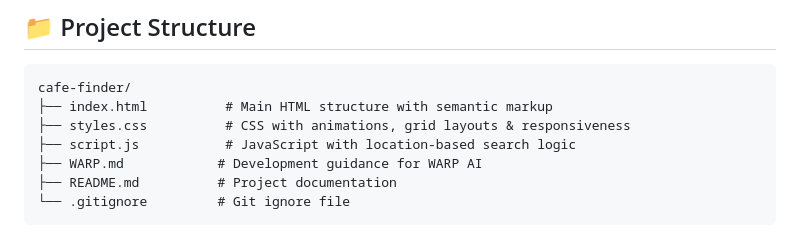
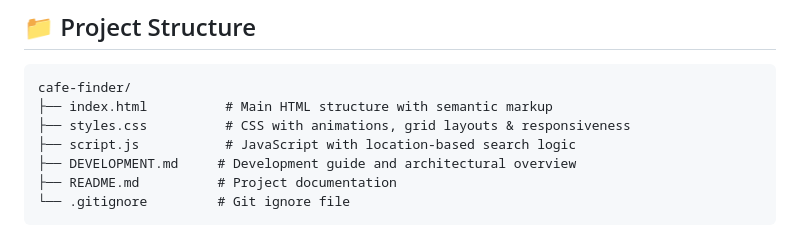
Before and after one commit to 07Jatin/Cafe-finder, a Markdown page: README.md, the part around the change. Rendered like a GitHub page.

Commit message:
Rename WARP.md to DEVELOPMENT.md and update project references

````diff
--- a/README.md
+++ b/README.md
@@ -90,7 +90,7 @@ cafe-finder/
 ├── index.html          # Main HTML structure with semantic markup
 ├── styles.css          # CSS with animations, grid layouts & responsiveness
 ├── script.js           # JavaScript with location-based search logic
-├── WARP.md            # Development guidance for WARP AI
+├── DEVELOPMENT.md     # Development guide and architectural overview
 ├── README.md          # Project documentation
 └── .gitignore         # Git ignore file
 ```
````
Also changed, not shown: DEVELOPMENT.md (renamed from WARP.md, +5 -3 lines).
